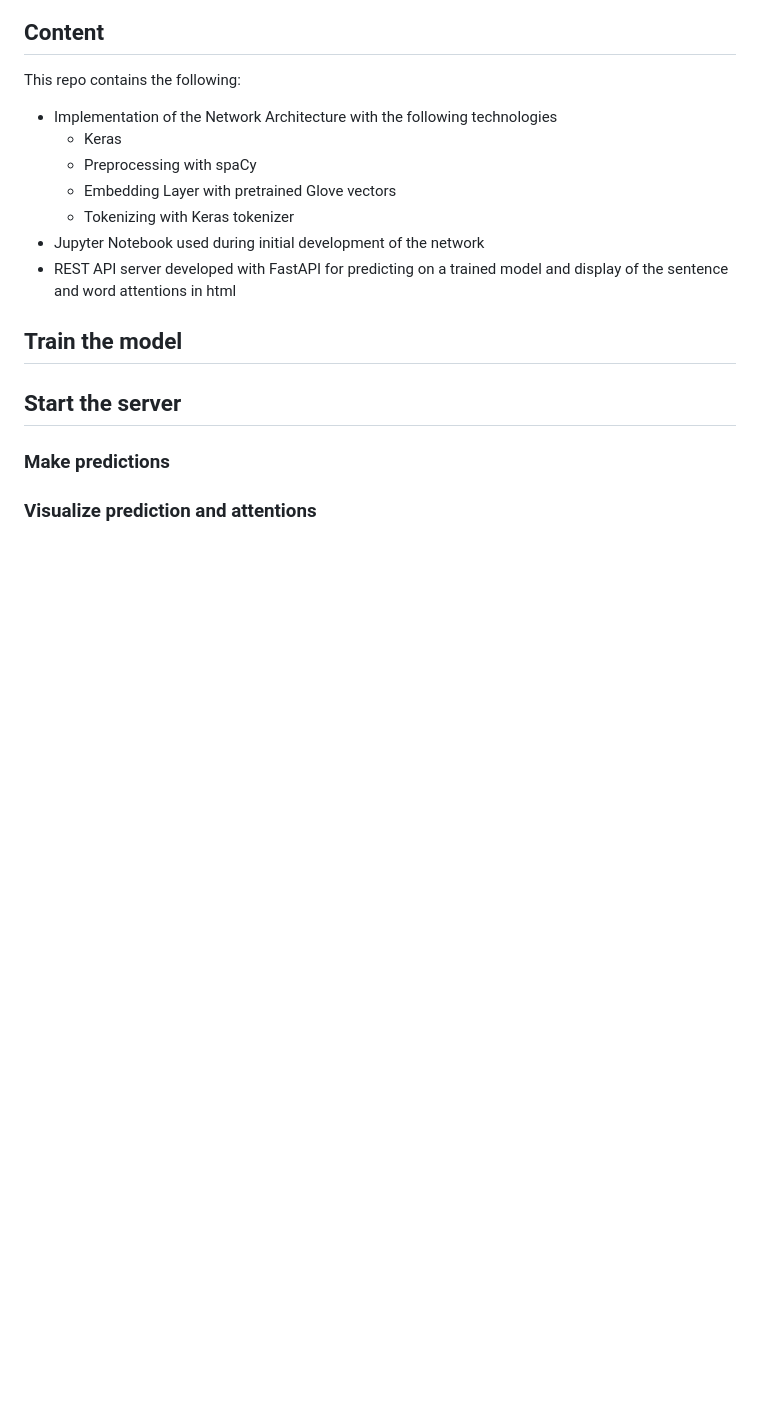
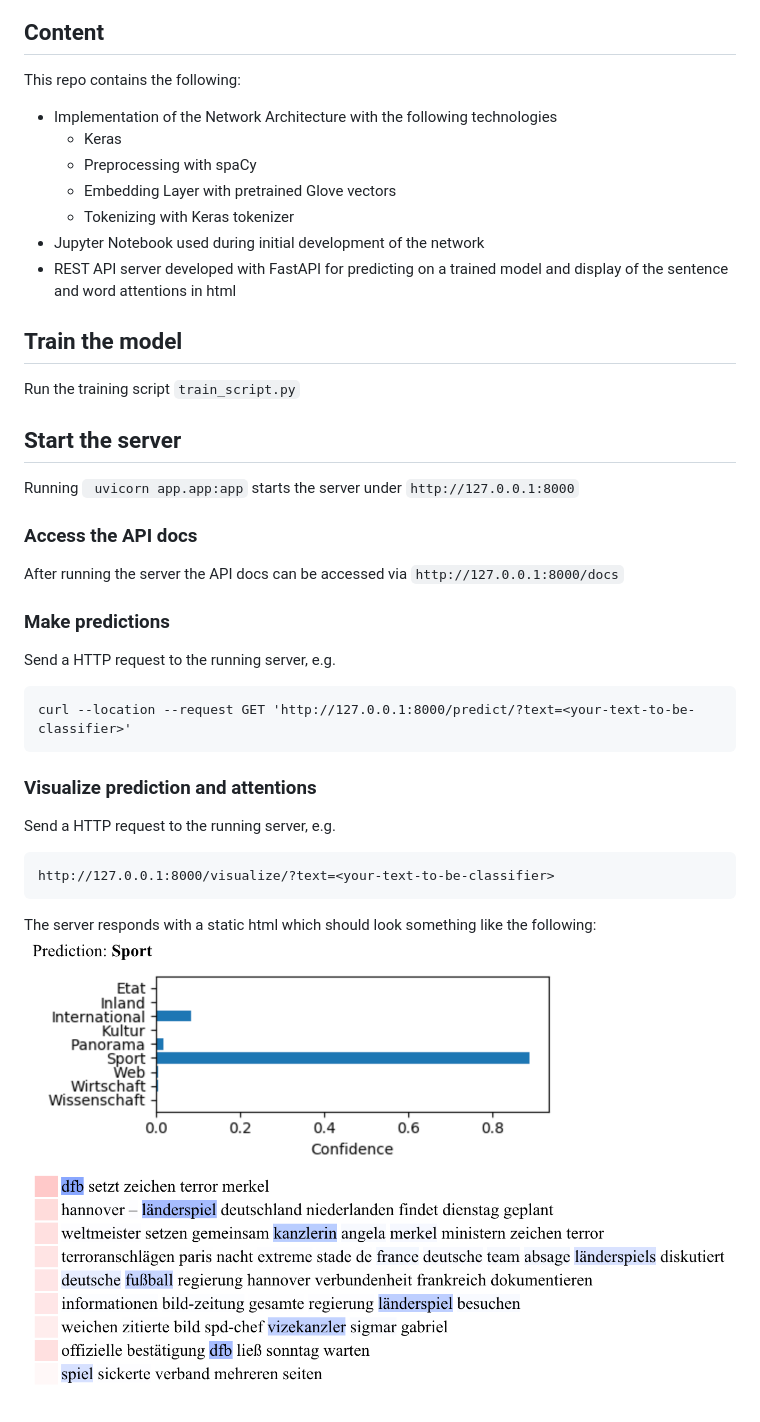
Before and after one commit to paulrinckens/han_for_doc_classification, a Markdown page: README.md, the part around the change printed below. GitHub-like rendering; pictures changed too: img/prediction_and_attention_visualization_response.png (added); blank space fills up the shorter version.

````diff
--- a/README.md
+++ b/README.md
@@ -13,9 +16,24 @@ This repo contains the following:
 - REST API server developed with FastAPI for predicting on a trained model and display of the sentence and word attentions in html
 
 ## Train the model
+Run the training script `train_script.py`
 
 ## Start the server
+Running ` uvicorn app.app:app` starts the server under `http://127.0.0.1:8000`
+
+### Access the API docs
+After running the server the API docs can be accessed via `http://127.0.0.1:8000/docs`
 
 ### Make predictions
+Send a HTTP request to the running server, e.g.
+```
+curl --location --request GET 'http://127.0.0.1:8000/predict/?text=<your-text-to-be-classifier>'
+```
 
 ### Visualize prediction and attentions
+Send a HTTP request to the running server, e.g.
+```
+http://127.0.0.1:8000/visualize/?text=<your-text-to-be-classifier>
+```
+The server responds with a static html which should look something like the following:
+![Prediction and Attention Visualization Response](img/prediction_and_attention_visualization_response.png)
````
Also changed, not shown: other parts of README.md (+3 -0 lines), img/paper_screenshot_han_for_doc_class.png (added), 1 other file.
